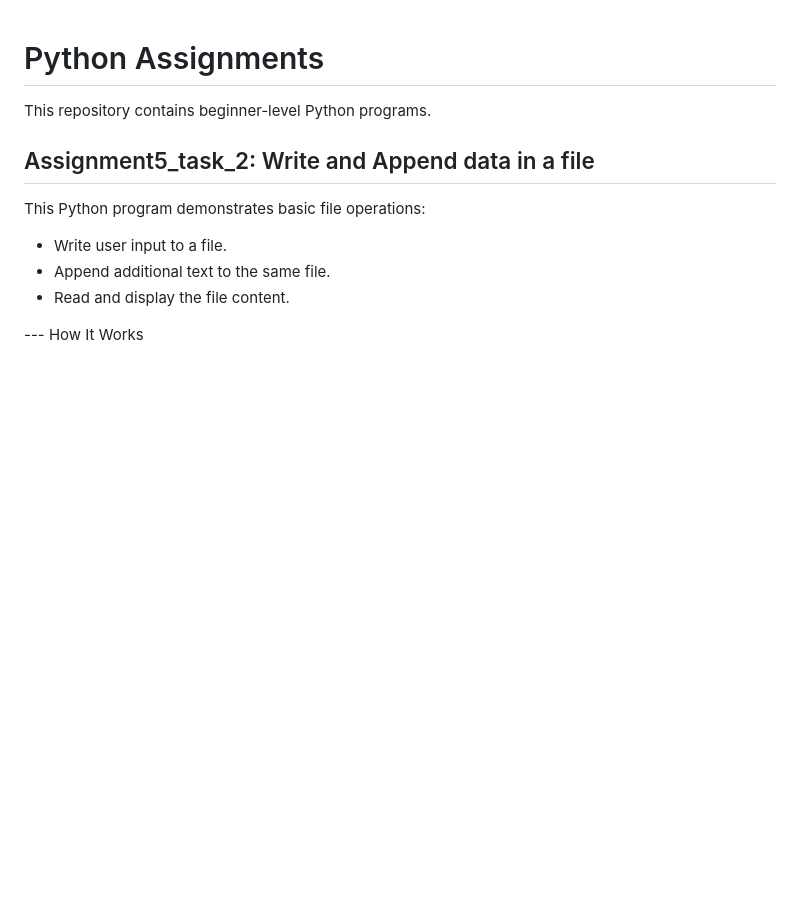
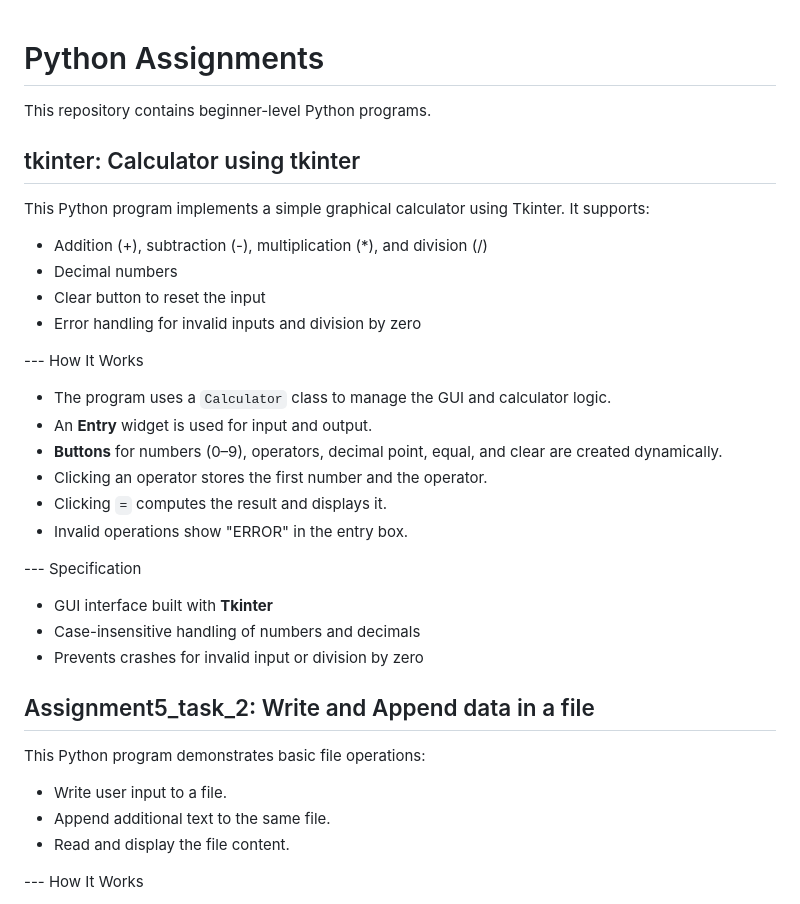
Before and after one commit to Shivaay-gh/python-basic-task, a Markdown page: README.md, the part around the change. Drawn GitHub-style; blank space fills up the shorter version.

```diff
--- a/README.md
+++ b/README.md
@@ -1,6 +1,30 @@
 # Python Assignments
 
 This repository contains beginner-level Python programs.
+
+## tkinter: Calculator using tkinter
+This Python program implements a simple graphical calculator using Tkinter. It supports:
+
+- Addition (+), subtraction (-), multiplication (*), and division (/)
+- Decimal numbers
+- Clear button to reset the input
+- Error handling for invalid inputs and division by zero
+
+---  How It Works
+
+- The program uses a `Calculator` class to manage the GUI and calculator logic.
+- An **Entry** widget is used for input and output.
+- **Buttons** for numbers (0–9), operators, decimal point, equal, and clear are created dynamically.
+- Clicking an operator stores the first number and the operator.
+- Clicking `=` computes the result and displays it.
+- Invalid operations show "ERROR" in the entry box.
+
+---  Specification
+
+- GUI interface built with **Tkinter**
+- Case-insensitive handling of numbers and decimals
+- Prevents crashes for invalid input or division by zero
+
 
 ## Assignment5_task_2: Write and Append data in a file
 This Python program demonstrates basic file operations:
```
